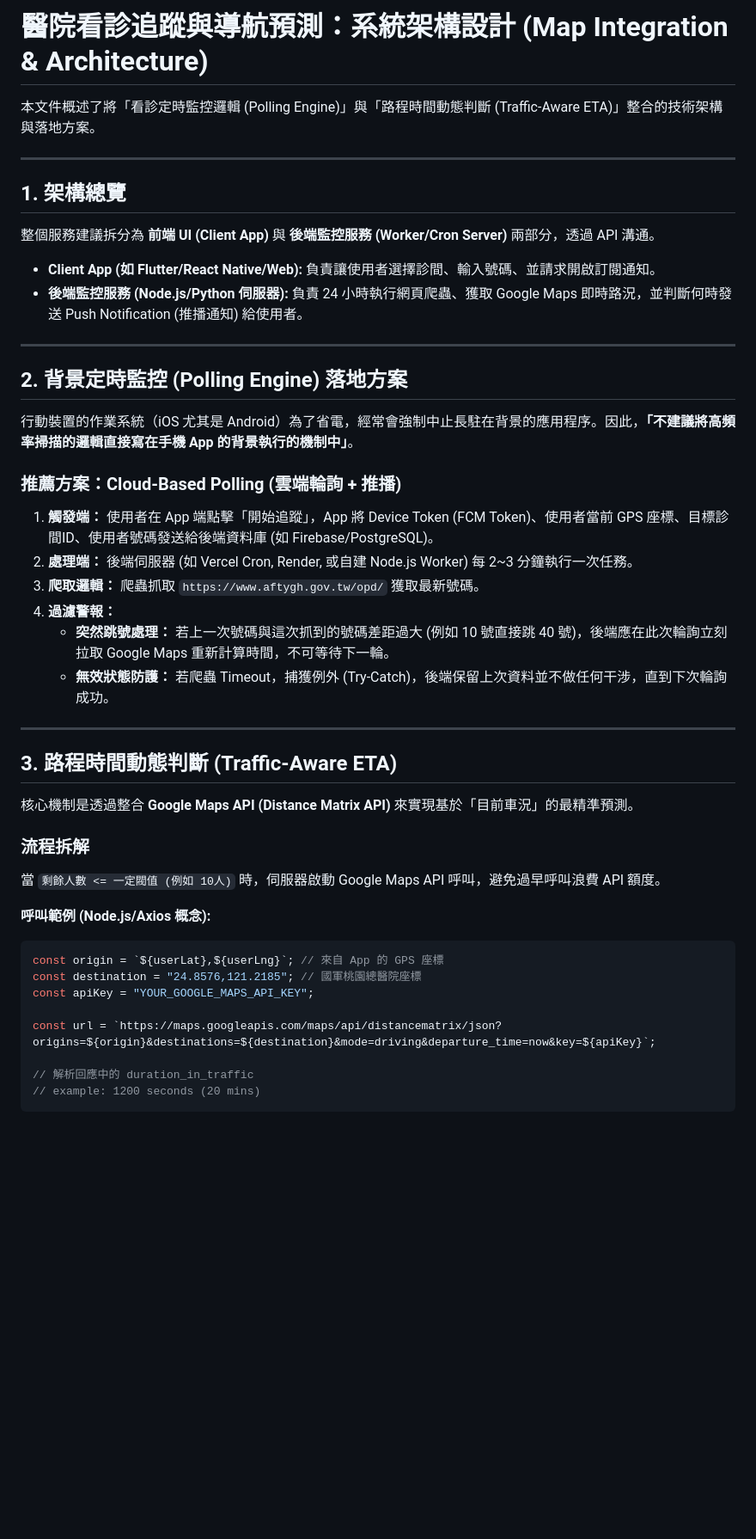
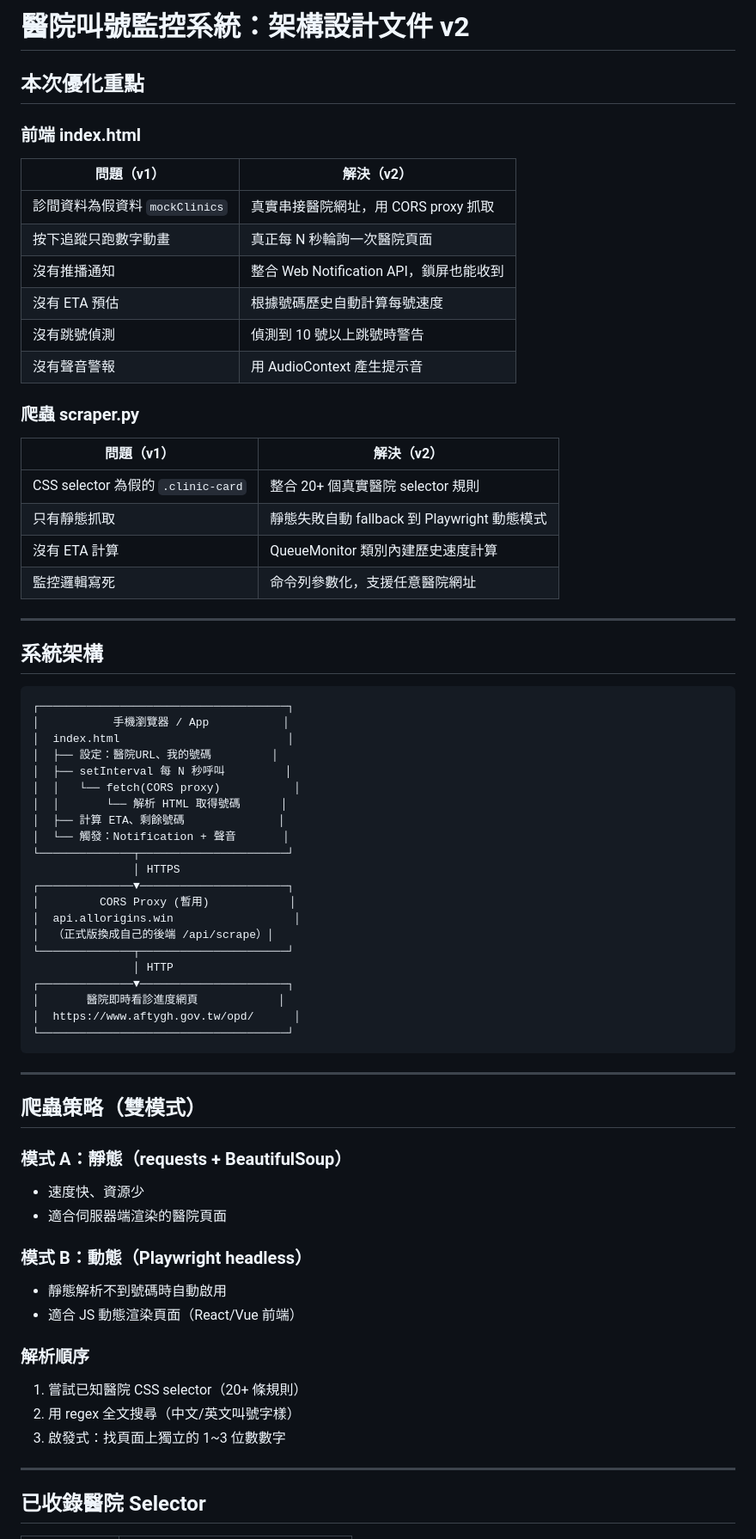
Before and after one commit to Stonecode98126/Hospital-visit-tracking, a Markdown page: architecture.md, the part around one of its changes. Shown at 86% size. Rendered like a GitHub page; blank space fills up the shorter version.

````diff
--- a/architecture.md
+++ b/architecture.md
@@ -1,47 +1,71 @@
-# 醫院看診追蹤與導航預測：系統架構設計 (Map Integration & Architecture)
+# 醫院叫號監控系統：架構設計文件 v2
 
-本文件概述了將「看診定時監控邏輯 (Polling Engine)」與「路程時間動態判斷 (Traffic-Aware ETA)」整合的技術架構與落地方案。
+## 本次優化重點
+
+### 前端 index.html
+| 問題（v1）| 解決（v2）|
+|---|---|
+| 診間資料為假資料 `mockClinics` | 真實串接醫院網址，用 CORS proxy 抓取 |
+| 按下追蹤只跑數字動畫 | 真正每 N 秒輪詢一次醫院頁面 |
+| 沒有推播通知 | 整合 Web Notification API，鎖屏也能收到 |
+| 沒有 ETA 預估 | 根據號碼歷史自動計算每號速度 |
+| 沒有跳號偵測 | 偵測到 10 號以上跳號時警告 |
+| 沒有聲音警報 | 用 AudioContext 產生提示音 |
+
+### 爬蟲 scraper.py
+| 問題（v1）| 解決（v2）|
+|---|---|
+| CSS selector 為假的 `.clinic-card` | 整合 20+ 個真實醫院 selector 規則 |
+| 只有靜態抓取 | 靜態失敗自動 fallback 到 Playwright 動態模式 |
+| 沒有 ETA 計算 | QueueMonitor 類別內建歷史速度計算 |
+| 監控邏輯寫死 | 命令列參數化，支援任意醫院網址 |
 
 ---
 
-## 1. 架構總覽
+## 系統架構
 
-整個服務建議拆分為 **前端 UI (Client App)** 與 **後端監控服務 (Worker/Cron Server)** 兩部分，透過 API 溝通。
-- **Client App (如 Flutter/React Native/Web):** 負責讓使用者選擇診間、輸入號碼、並請求開啟訂閱通知。
-- **後端監控服務 (Node.js/Python 伺服器):** 負責 24 小時執行網頁爬蟲、獲取 Google Maps 即時路況，並判斷何時發送 Push Notification (推播通知) 給使用者。
+```
+┌─────────────────────────────────────┐
+│           手機瀏覽器 / App           │
+│  index.html                         │
+│  ├── 設定：醫院URL、我的號碼         │
+│  ├── setInterval 每 N 秒呼叫         │
+│  │   └── fetch(CORS proxy)           │
+│  │       └── 解析 HTML 取得號碼      │
+│  ├── 計算 ETA、剩餘號碼              │
+│  └── 觸發：Notification + 聲音       │
+└──────────────┬──────────────────────┘
+               │ HTTPS
+┌──────────────▼──────────────────────┐
+│         CORS Proxy (暫用)            │
+│  api.allorigins.win                  │
+│  （正式版換成自己的後端 /api/scrape）│
+└──────────────┬──────────────────────┘
+               │ HTTP
+┌──────────────▼──────────────────────┐
+│       醫院即時看診進度網頁            │
+│  https://www.aftygh.gov.tw/opd/      │
+└─────────────────────────────────────┘
+```
 
 ---
 
-## 2. 背景定時監控 (Polling Engine) 落地方案
+## 爬蟲策略（雙模式）
 
-行動裝置的作業系統（iOS 尤其是 Android）為了省電，經常會強制中止長駐在背景的應用程序。因此，**「不建議將高頻率掃描的邏輯直接寫在手機 App 的背景執行的機制中」**。
+### 模式 A：靜態（requests + BeautifulSoup）
+- 速度快、資源少
+- 適合伺服器端渲染的醫院頁面
 
-### 推薦方案：Cloud-Based Polling (雲端輪詢 + 推播)
-1. **觸發端：** 使用者在 App 端點擊「開始追蹤」，App 將 Device Token (FCM Token)、使用者當前 GPS 座標、目標診間ID、使用者號碼發送給後端資料庫 (如 Firebase/PostgreSQL)。
-2. **處理端：** 後端伺服器 (如 Vercel Cron, Render, 或自建 Node.js Worker) 每 2~3 分鐘執行一次任務。
-3. **爬取邏輯：** 爬蟲抓取 `https://www.aftygh.gov.tw/opd/` 獲取最新號碼。
-4. **過濾警報：**
-   - **突然跳號處理：** 若上一次號碼與這次抓到的號碼差距過大 (例如 10 號直接跳 40 號)，後端應在此次輪詢立刻拉取 Google Maps 重新計算時間，不可等待下一輪。
-   - **無效狀態防護：** 若爬蟲 Timeout，捕獲例外 (Try-Catch)，後端保留上次資料並不做任何干涉，直到下次輪詢成功。
+### 模式 B：動態（Playwright headless）
+- 靜態解析不到號碼時自動啟用
+- 適合 JS 動態渲染頁面（React/Vue 前端）
+
+### 解析順序
+1. 嘗試已知醫院 CSS selector（20+ 條規則）
+2. 用 regex 全文搜尋（中文/英文叫號字樣）
+3. 啟發式：找頁面上獨立的 1~3 位數數字
 
 ---
 
-## 3. 路程時間動態判斷 (Traffic-Aware ETA)
+## 已收錄醫院 Selector
 
-核心機制是透過整合 **Google Maps API (Distance Matrix API)** 來實現基於「目前車況」的最精準預測。
-
-### 流程拆解
-當 `剩餘人數 <= 一定閥值 (例如 10人)` 時，伺服器啟動 Google Maps API 呼叫，避免過早呼叫浪費 API 額度。
-
-**呼叫範例 (Node.js/Axios 概念):**
-```javascript
-const origin = `${userLat},${userLng}`; // 來自 App 的 GPS 座標
-const destination = "24.8576,121.2185"; // 國軍桃園總醫院座標
-const apiKey = "YOUR_GOOGLE_MAPS_API_KEY";
-
-const url = `https://maps.googleapis.com/maps/api/distancematrix/json?origins=${origin}&destinations=${destination}&mode=driving&departure_time=now&key=${apiKey}`;
-
-// 解析回應中的 duration_in_traffic
-// example: 1200 seconds (20 mins)
-```
-
````
Also changed, not shown: other parts of architecture.md (+31 -22 lines).
